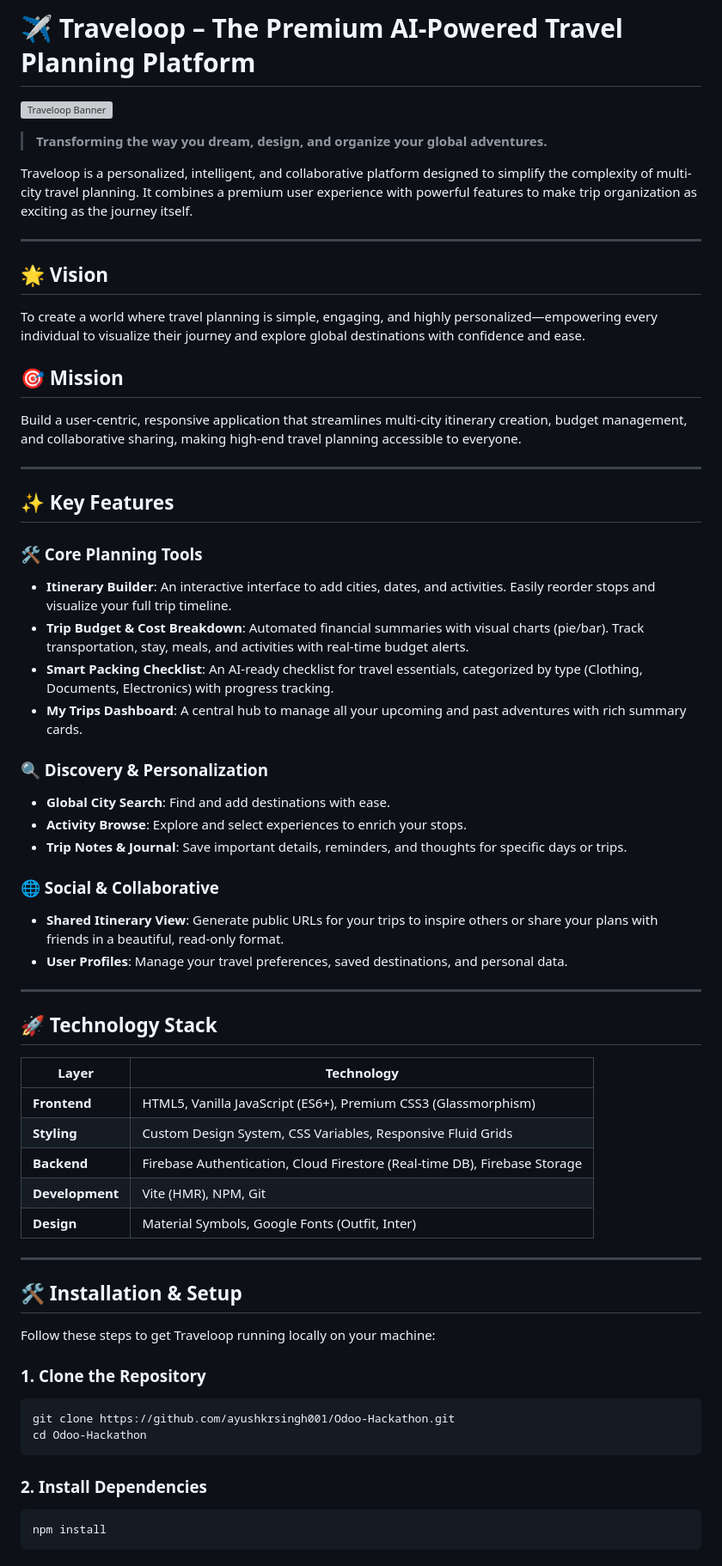
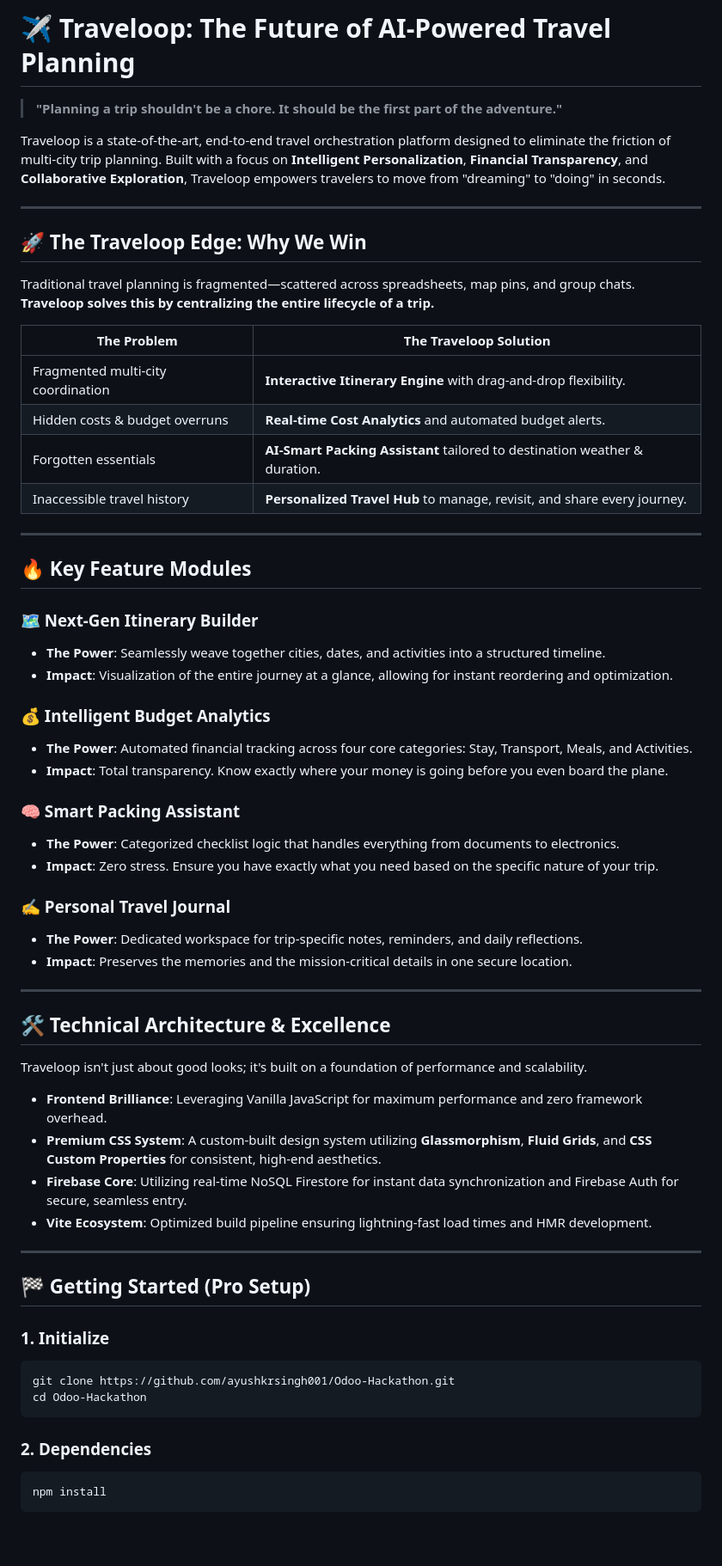
Before and after one commit to ayushkrsingh001/Odoo-Hackathon, a Markdown page: README.md, the part around one of its changes. Shown at 86% size. GitHub-like rendering; blank space fills up the shorter version; grey boxes are pictures that could not be loaded.

Commit message:
docs: Enhance README with powerful impact statements and remove banner

````diff
--- a/README.md
+++ b/README.md
@@ -1,63 +1,62 @@
-# ✈️ Traveloop – The Premium AI-Powered Travel Planning Platform
+# ✈️ Traveloop: The Future of AI-Powered Travel Planning
 
-![Traveloop Banner](https://images.unsplash.com/photo-1488646953014-85cb44e25828?auto=format&fit=crop&q=80&w=1200)
+> **"Planning a trip shouldn't be a chore. It should be the first part of the adventure."**
 
-> **Transforming the way you dream, design, and organize your global adventures.**
-
-Traveloop is a personalized, intelligent, and collaborative platform designed to simplify the complexity of multi-city travel planning. It combines a premium user experience with powerful features to make trip organization as exciting as the journey itself.
+Traveloop is a state-of-the-art, end-to-end travel orchestration platform designed to eliminate the friction of multi-city trip planning. Built with a focus on **Intelligent Personalization**, **Financial Transparency**, and **Collaborative Exploration**, Traveloop empowers travelers to move from "dreaming" to "doing" in seconds.
 
 ---
 
-## 🌟 Vision
-To create a world where travel planning is simple, engaging, and highly personalized—empowering every individual to visualize their journey and explore global destinations with confidence and ease.
+## 🚀 The Traveloop Edge: Why We Win
+Traditional travel planning is fragmented—scattered across spreadsheets, map pins, and group chats. **Traveloop solves this by centralizing the entire lifecycle of a trip.**
 
-## 🎯 Mission
-Build a user-centric, responsive application that streamlines multi-city itinerary creation, budget management, and collaborative sharing, making high-end travel planning accessible to everyone.
+| The Problem | The Traveloop Solution |
+|-------------|-----------------------|
+| Fragmented multi-city coordination | **Interactive Itinerary Engine** with drag-and-drop flexibility. |
+| Hidden costs & budget overruns | **Real-time Cost Analytics** and automated budget alerts. |
+| Forgotten essentials | **AI-Smart Packing Assistant** tailored to destination weather & duration. |
+| Inaccessible travel history | **Personalized Travel Hub** to manage, revisit, and share every journey. |
 
 ---
 
-## ✨ Key Features
+## 🔥 Key Feature Modules
 
-### 🛠️ Core Planning Tools
-- **Itinerary Builder**: An interactive interface to add cities, dates, and activities. Easily reorder stops and visualize your full trip timeline.
-- **Trip Budget & Cost Breakdown**: Automated financial summaries with visual charts (pie/bar). Track transportation, stay, meals, and activities with real-time budget alerts.
-- **Smart Packing Checklist**: An AI-ready checklist for travel essentials, categorized by type (Clothing, Documents, Electronics) with progress tracking.
-- **My Trips Dashboard**: A central hub to manage all your upcoming and past adventures with rich summary cards.
+### 🗺️ Next-Gen Itinerary Builder
+*   **The Power**: Seamlessly weave together cities, dates, and activities into a structured timeline.
+*   **Impact**: Visualization of the entire journey at a glance, allowing for instant reordering and optimization.
 
-### 🔍 Discovery & Personalization
-- **Global City Search**: Find and add destinations with ease.
-- **Activity Browse**: Explore and select experiences to enrich your stops.
-- **Trip Notes & Journal**: Save important details, reminders, and thoughts for specific days or trips.
+### 💰 Intelligent Budget Analytics
+*   **The Power**: Automated financial tracking across four core categories: Stay, Transport, Meals, and Activities.
+*   **Impact**: Total transparency. Know exactly where your money is going before you even board the plane.
 
-### 🌐 Social & Collaborative
-- **Shared Itinerary View**: Generate public URLs for your trips to inspire others or share your plans with friends in a beautiful, read-only format.
-- **User Profiles**: Manage your travel preferences, saved destinations, and personal data.
+### 🧠 Smart Packing Assistant
+*   **The Power**: Categorized checklist logic that handles everything from documents to electronics.
+*   **Impact**: Zero stress. Ensure you have exactly what you need based on the specific nature of your trip.
+
+### ✍️ Personal Travel Journal
+*   **The Power**: Dedicated workspace for trip-specific notes, reminders, and daily reflections.
+*   **Impact**: Preserves the memories and the mission-critical details in one secure location.
 
 ---
 
-## 🚀 Technology Stack
+## 🛠️ Technical Architecture & Excellence
+Traveloop isn't just about good looks; it's built on a foundation of performance and scalability.
 
-| Layer | Technology |
-|-------|------------|
-| **Frontend** | HTML5, Vanilla JavaScript (ES6+), Premium CSS3 (Glassmorphism) |
-| **Styling** | Custom Design System, CSS Variables, Responsive Fluid Grids |
-| **Backend** | Firebase Authentication, Cloud Firestore (Real-time DB), Firebase Storage |
-| **Development** | Vite (HMR), NPM, Git |
-| **Design** | Material Symbols, Google Fonts (Outfit, Inter) |
+- **Frontend Brilliance**: Leveraging Vanilla JavaScript for maximum performance and zero framework overhead.
+- **Premium CSS System**: A custom-built design system utilizing **Glassmorphism**, **Fluid Grids**, and **CSS Custom Properties** for consistent, high-end aesthetics.
+- **Firebase Core**: Utilizing real-time NoSQL Firestore for instant data synchronization and Firebase Auth for secure, seamless entry.
+- **Vite Ecosystem**: Optimized build pipeline ensuring lightning-fast load times and HMR development.
 
 ---
 
-## 🛠️ Installation & Setup
+## 🏁 Getting Started (Pro Setup)
 
-Follow these steps to get Traveloop running locally on your machine:
-
-### 1. Clone the Repository
+### 1. Initialize
 ```bash
 git clone https://github.com/ayushkrsingh001/Odoo-Hackathon.git
 cd Odoo-Hackathon
 ```
 
-### 2. Install Dependencies
+### 2. Dependencies
 ```bash
 npm install
 ```
````
Also changed, not shown: other parts of README.md (+11 -54 lines).
